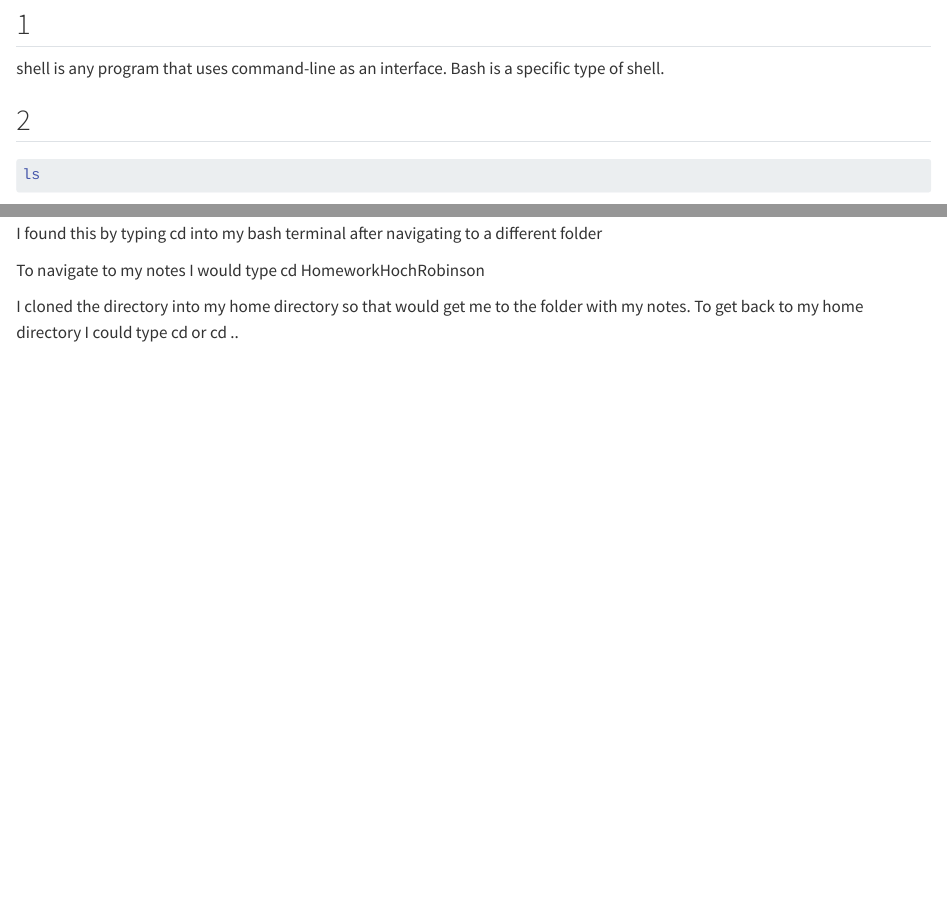
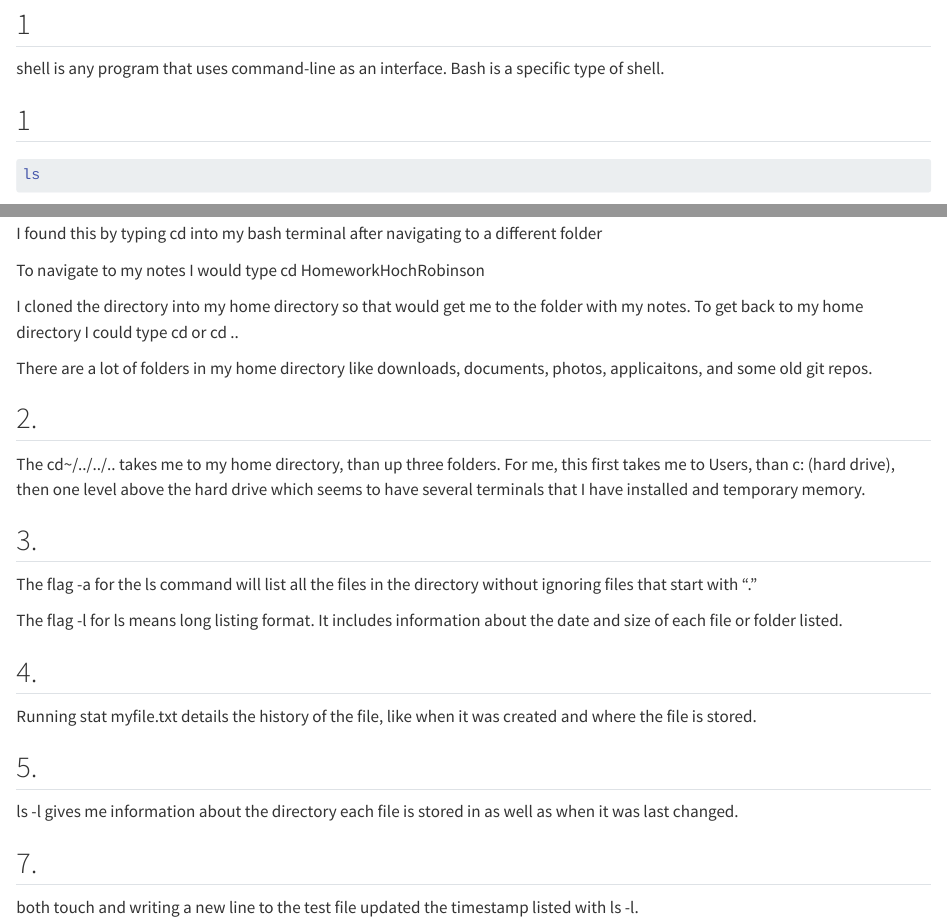
Before and after one commit to ellahoch/HomeworkHochRobinson, a Quarto document (Homework1.qmd): the page in a window 1100 px wide, from 80 px down, and a second part further down, joined at a grey line. Rendered offline with R 4.5, knitr and Pandoc in place of Quarto, with nearby package versions.

Commit message:
02.03.01

````diff
--- a/Homework1.qmd
+++ b/Homework1.qmd
@@ -8,7 +8,7 @@ editor: visual
 
 shell is any program that uses command-line as an interface. Bash is a specific type of shell.
 
-## 2
+## 1
 
 ```{bash}
 ls
@@ -21,3 +21,27 @@ I found this by typing cd into my bash terminal after navigating to a different
 To navigate to my notes I would type cd HomeworkHochRobinson
 
 I cloned the directory into my home directory so that would get me to the folder with my notes. To get back to my home directory I could type cd or cd ..
+
+There are a lot of folders in my home directory like downloads, documents, photos, applicaitons, and some old git repos.
+
+## 2.
+
+The cd~/../../.. takes me to my home directory, than up three folders. For me, this first takes me to Users, than c: (hard drive), then one level above the hard drive which seems to have several terminals that I have installed and temporary memory.
+
+## 3.
+
+The flag -a for the ls command will list all the files in the directory without ignoring files that start with "."
+
+The flag -l for ls means long listing format. It includes information about the date and size of each file or folder listed.
+
+## 4.
+
+Running stat myfile.txt details the history of the file, like when it was created and where the file is stored.
+
+## 5.
+
+ls -l gives me information about the directory each file is stored in as well as when it was last changed.
+
+## 7.
+
+both touch and writing a new line to the test file updated the timestamp listed with ls -l.
````
